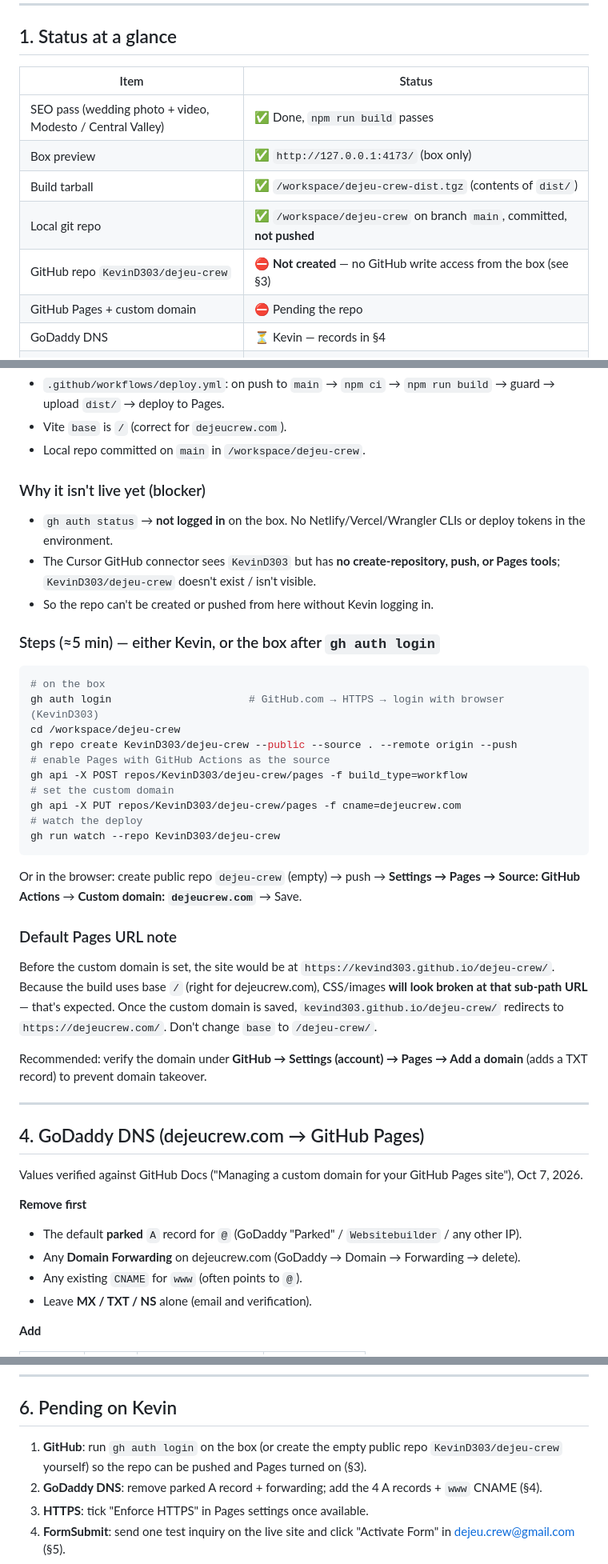
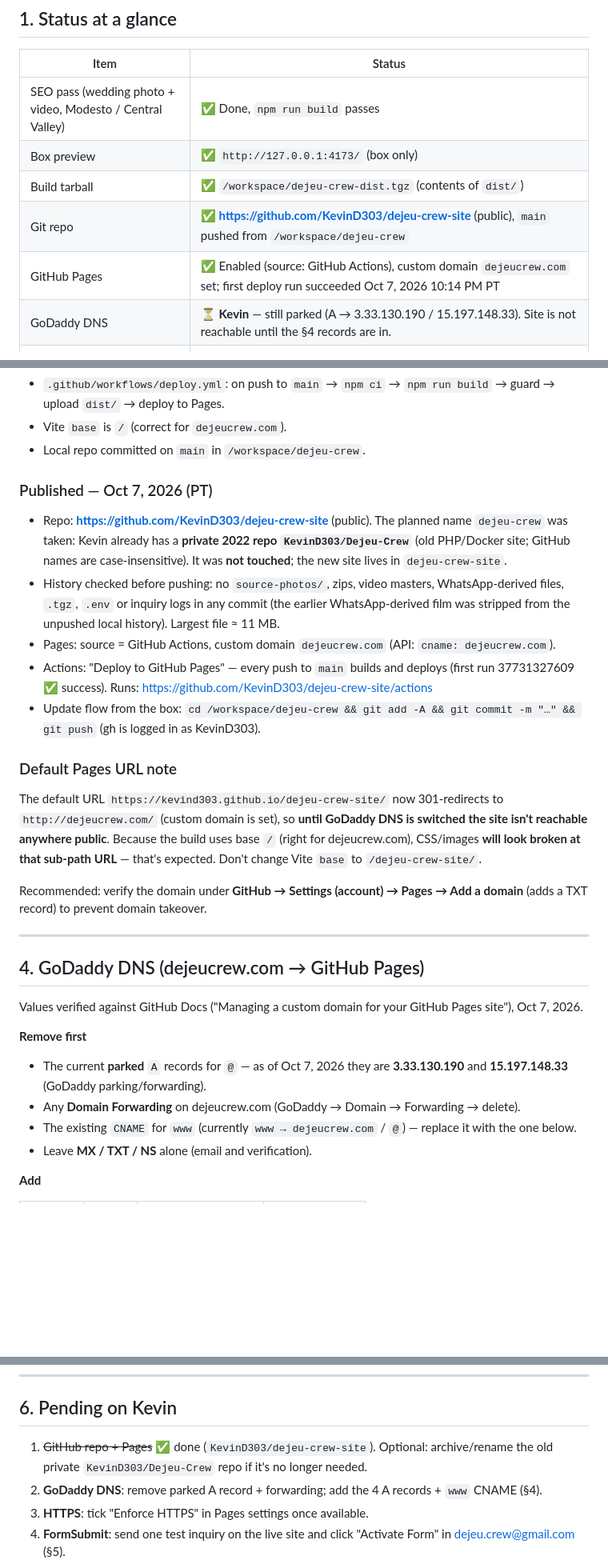
Before and after one commit to KevinD303/dejeu-crew-site, a Markdown page: DEPLOY.md, 3 parts joined by grey strips. Shown at 80% size. Drawn GitHub-style; blank space fills up the shorter version.

````diff
--- a/DEPLOY.md
+++ b/DEPLOY.md
@@ -13,10 +13,9 @@ Scope: **Dejeu Crew only.** This repo has nothing to do with Uplink / KevinD303/
 | SEO pass (wedding photo + video, Modesto / Central Valley) | ✅ Done, `npm run build` passes |
 | Box preview | ✅ `http://127.0.0.1:4173/` (box only) |
 | Build tarball | ✅ `/workspace/dejeu-crew-dist.tgz` (contents of `dist/`) |
-| Local git repo | ✅ `/workspace/dejeu-crew` on branch `main`, committed, **not pushed** |
-| GitHub repo `KevinD303/dejeu-crew` | ⛔ **Not created** — no GitHub write access from the box (see §3) |
-| GitHub Pages + custom domain | ⛔ Pending the repo |
-| GoDaddy DNS | ⏳ Kevin — records in §4 |
+| Git repo | ✅ **https://github.com/KevinD303/dejeu-crew-site** (public), `main` pushed from `/workspace/dejeu-crew` |
+| GitHub Pages | ✅ Enabled (source: GitHub Actions), custom domain `dejeucrew.com` set; first deploy run succeeded Oct 7, 2026 10:14 PM PT |
+| GoDaddy DNS | ⏳ **Kevin** — still parked (A → 3.33.130.190 / 15.197.148.33). Site is not reachable until the §4 records are in. |
 | Inquiry form → email | ✅ Wired to FormSubmit; ⏳ needs one-time activation click (see §5) |
 | Work gallery | ✅ 38 photos (9 original + 29 added Oct 7), "View more" reveal, Weddings/Engagements filters (§2b) |
 | Films section | ✅ 2 films from full-quality originals: church wedding highlight + forest/lakeside couple's film (§2c) |
@@ -80,28 +79,15 @@ Scope: **Dejeu Crew only.** This repo has nothing to do with Uplink / KevinD303/
 - Vite `base` is `/` (correct for `dejeucrew.com`).
 - Local repo committed on `main` in `/workspace/dejeu-crew`.
 
-### Why it isn't live yet (blocker)
-- `gh auth status` → **not logged in** on the box. No Netlify/Vercel/Wrangler CLIs or deploy tokens in the environment.
-- The Cursor GitHub connector sees `KevinD303` but has **no create-repository, push, or Pages tools**; `KevinD303/dejeu-crew` doesn't exist / isn't visible.
-- So the repo can't be created or pushed from here without Kevin logging in.
-
-### Steps (≈5 min) — either Kevin, or the box after `gh auth login`
-```bash
-# on the box
-gh auth login                      # GitHub.com → HTTPS → login with browser (KevinD303)
-cd /workspace/dejeu-crew
-gh repo create KevinD303/dejeu-crew --public --source . --remote origin --push
-# enable Pages with GitHub Actions as the source
-gh api -X POST repos/KevinD303/dejeu-crew/pages -f build_type=workflow
-# set the custom domain
-gh api -X PUT repos/KevinD303/dejeu-crew/pages -f cname=dejeucrew.com
-# watch the deploy
-gh run watch --repo KevinD303/dejeu-crew
-```
-Or in the browser: create public repo `dejeu-crew` (empty) → push → **Settings → Pages → Source: GitHub Actions** → **Custom domain: `dejeucrew.com`** → Save.
+### Published — Oct 7, 2026 (PT)
+- Repo: **https://github.com/KevinD303/dejeu-crew-site** (public). The planned name `dejeu-crew` was taken: Kevin already has a **private 2022 repo `KevinD303/Dejeu-Crew`** (old PHP/Docker site; GitHub names are case-insensitive). It was **not touched**; the new site lives in `dejeu-crew-site`.
+- History checked before pushing: no `source-photos/`, zips, video masters, WhatsApp-derived files, `.tgz`, `.env` or inquiry logs in any commit (the earlier WhatsApp-derived film was stripped from the unpushed local history). Largest file ≈ 11 MB.
+- Pages: source = GitHub Actions, custom domain `dejeucrew.com` (API: `cname: dejeucrew.com`).
+- Actions: "Deploy to GitHub Pages" — every push to `main` builds and deploys (first run 37731327609 ✅ success). Runs: https://github.com/KevinD303/dejeu-crew-site/actions
+- Update flow from the box: `cd /workspace/dejeu-crew && git add -A && git commit -m "…" && git push` (gh is logged in as KevinD303).
 
 ### Default Pages URL note
-Before the custom domain is set, the site would be at `https://kevind303.github.io/dejeu-crew/`. Because the build uses base `/` (right for dejeucrew.com), CSS/images **will look broken at that sub-path URL** — that's expected. Once the custom domain is saved, `kevind303.github.io/dejeu-crew/` redirects to `https://dejeucrew.com/`. Don't change `base` to `/dejeu-crew/`.
+The default URL `https://kevind303.github.io/dejeu-crew-site/` now 301-redirects to `http://dejeucrew.com/` (custom domain is set), so **until GoDaddy DNS is switched the site isn't reachable anywhere public**. Because the build uses base `/` (right for dejeucrew.com), CSS/images **will look broken at that sub-path URL** — that's expected. Don't change Vite `base` to `/dejeu-crew-site/`.
 
 Recommended: verify the domain under **GitHub → Settings (account) → Pages → Add a domain** (adds a TXT record) to prevent domain takeover.
 
@@ -112,9 +98,9 @@ Recommended: verify the domain under **GitHub → Settings (account) → Pages
 Values verified against GitHub Docs ("Managing a custom domain for your GitHub Pages site"), Oct 7, 2026.
 
 **Remove first**
-- The default **parked** `A` record for `@` (GoDaddy "Parked" / `Websitebuilder` / any other IP).
+- The current **parked** `A` records for `@` — as of Oct 7, 2026 they are **3.33.130.190** and **15.197.148.33** (GoDaddy parking/forwarding).
 - Any **Domain Forwarding** on dejeucrew.com (GoDaddy → Domain → Forwarding → delete).
-- Any existing `CNAME` for `www` (often points to `@`).
+- The existing `CNAME` for `www` (currently `www → dejeucrew.com` / `@`) — replace it with the one below.
 - Leave **MX / TXT / NS** alone (email and verification).
 
 **Add**
@@ -165,7 +151,7 @@ Deposits: no online payment. Reservation requests arrive as emails flagged "Depo
 
 ## 6. Pending on Kevin
 
-1. **GitHub**: run `gh auth login` on the box (or create the empty public repo `KevinD303/dejeu-crew` yourself) so the repo can be pushed and Pages turned on (§3).
+1. ~~GitHub repo + Pages~~ ✅ done (`KevinD303/dejeu-crew-site`). Optional: archive/rename the old private `KevinD303/Dejeu-Crew` repo if it's no longer needed.
 2. **GoDaddy DNS**: remove parked A record + forwarding; add the 4 A records + `www` CNAME (§4).
 3. **HTTPS**: tick "Enforce HTTPS" in Pages settings once available.
 4. **FormSubmit**: send one test inquiry on the live site and click "Activate Form" in dejeu.crew@gmail.com (§5).
````
Also changed, not shown: README.md (+1 -1 lines).
